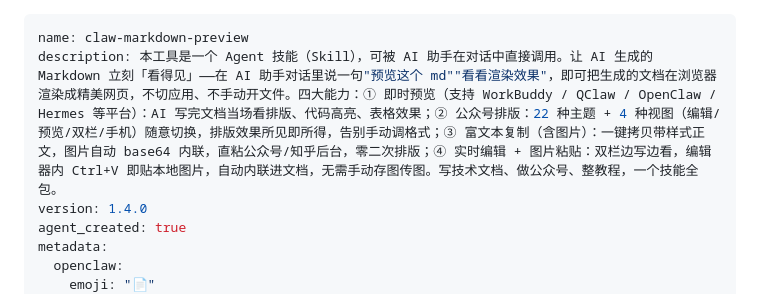
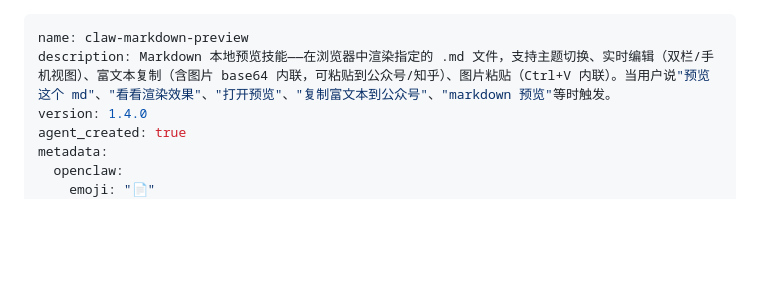
Before and after one commit to webkixi/claw-markdown-preview-skill, a Markdown page: SKILL.md, the part around the change. Rendered like a GitHub page; blank space fills up the shorter version.

Commit message:
fix: SKILL.md description 改回功能性版本（移除营销用语，只保留功能+触发词）

```diff
--- a/SKILL.md
+++ b/SKILL.md
@@ -1,6 +1,6 @@
 ---
 name: claw-markdown-preview
-description: 本工具是一个 Agent 技能（Skill），可被 AI 助手在对话中直接调用。让 AI 生成的 Markdown 立刻「看得见」——在 AI 助手对话里说一句"预览这个 md""看看渲染效果"，即可把生成的文档在浏览器渲染成精美网页，不切应用、不手动开文件。四大能力：① 即时预览（支持 WorkBuddy / QClaw / OpenClaw / Hermes 等平台）：AI 写完文档当场看排版、代码高亮、表格效果；② 公众号排版：22 种主题 + 4 种视图（编辑/预览/双栏/手机）随意切换，排版效果所见即所得，告别手动调格式；③ 富文本复制（含图片）：一键拷贝带样式正文，图片自动 base64 内联，直粘公众号/知乎后台，零二次排版；④ 实时编辑 + 图片粘贴：双栏边写边看，编辑器内 Ctrl+V 即贴本地图片，自动内联进文档，无需手动存图传图。写技术文档、做公众号、整教程，一个技能全包。
+description: Markdown 本地预览技能——在浏览器中渲染指定的 .md 文件，支持主题切换、实时编辑（双栏/手机视图）、富文本复制（含图片 base64 内联，可粘贴到公众号/知乎）、图片粘贴（Ctrl+V 内联）。当用户说"预览这个 md"、"看看渲染效果"、"打开预览"、"复制富文本到公众号"、"markdown 预览"等时触发。
 version: 1.4.0
 agent_created: true
 metadata:
```
